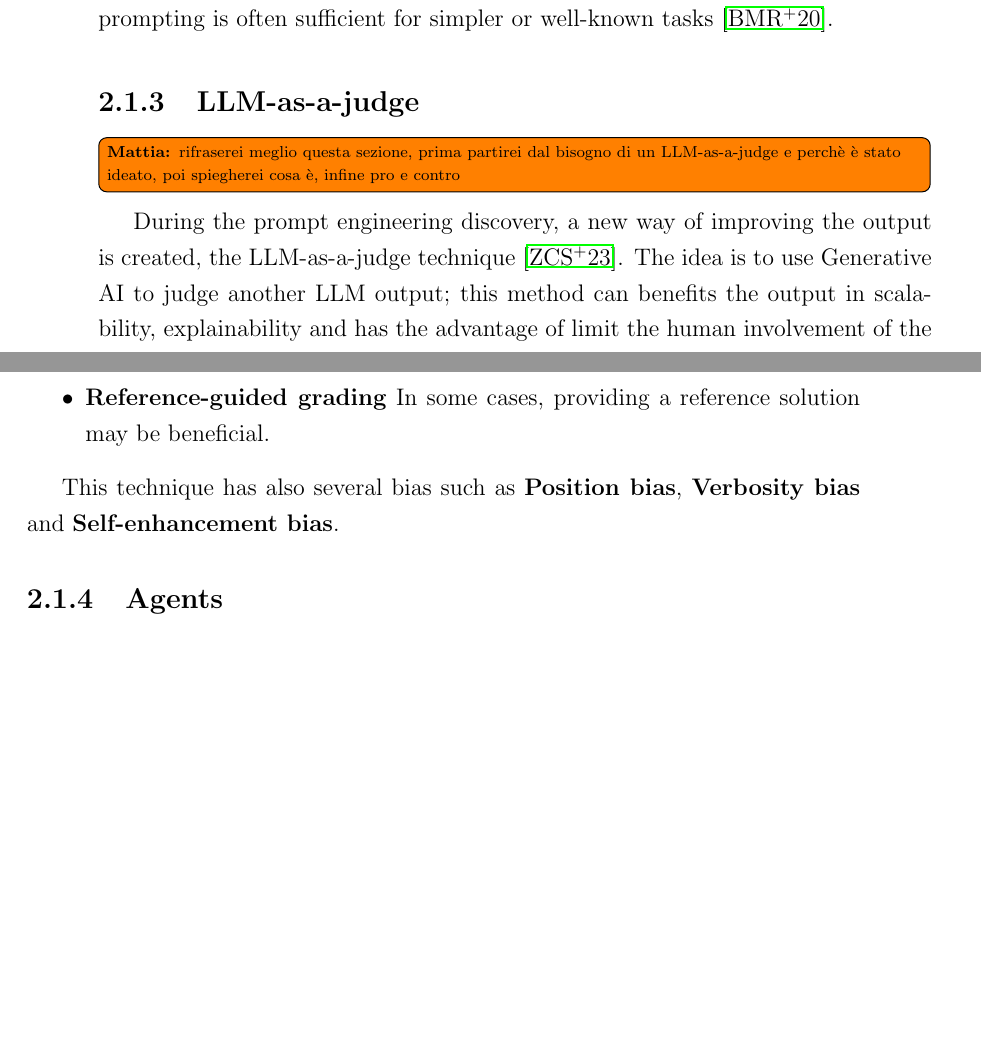
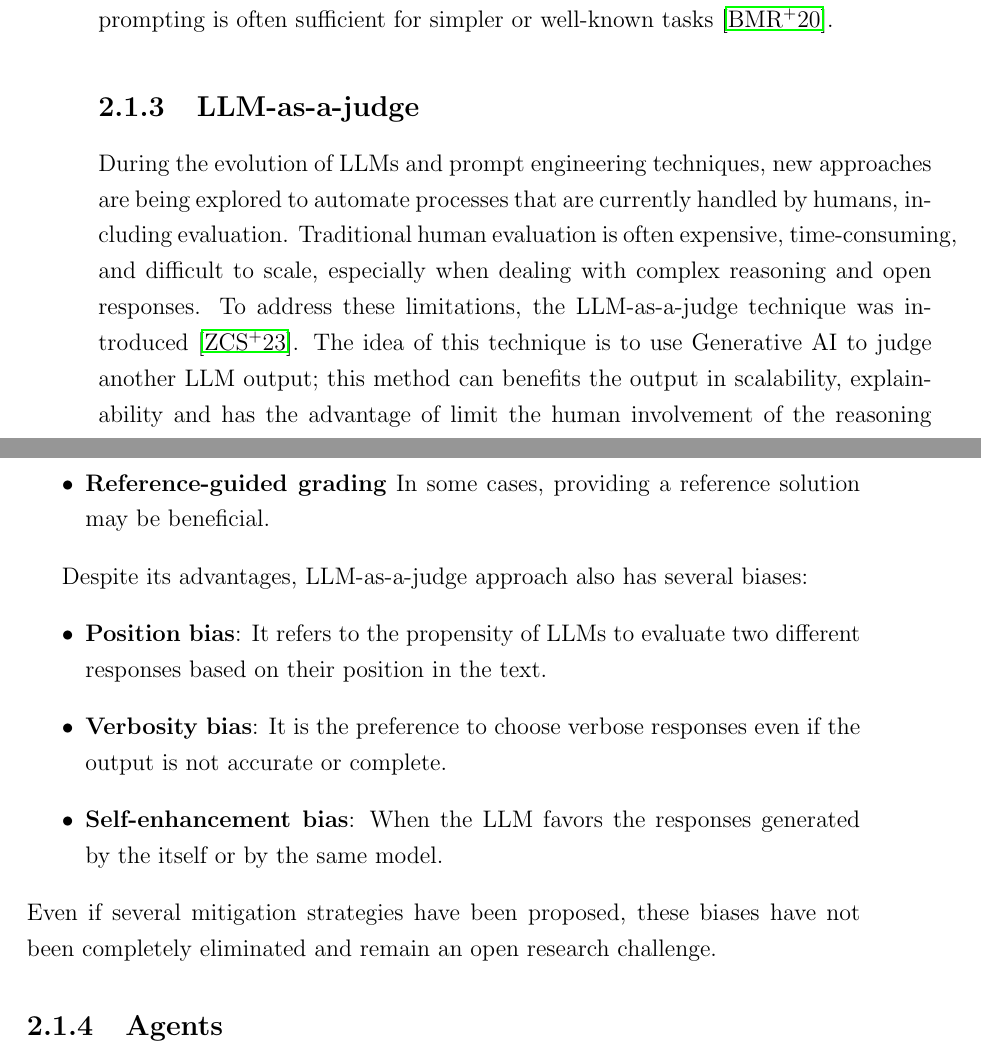
Before and after one commit to MarkRagg/GoT-Thesis, a LaTeX thesis (thesis-main.tex): two parts of pages 20 and 21 of 92, joined at a grey line, cut so that both start at the same text, the shorter picture padded with empty space. Compiled offline with pdfLaTeX.

Commit message:
complete corrections of chapter 2

```diff
--- a/thesis-main.tex
+++ b/thesis-main.tex
@@ -193,9 +193,10 @@ In general, few-shot prompting tends to perform better on
 structured or domain-specific tasks, while zero-shot prompting is often sufficient for simpler or well-known tasks~\cite{brown2020languagemodelsfewshotlearners}.
 
 \subsection{LLM-as-a-judge}
-\mattianote{rifraserei meglio questa sezione, prima partirei dal bisogno di un LLM-as-a-judge e perchè è stato ideato, poi spiegherei cosa è, infine pro e contro}
-During the prompt engineering discovery, a new way of improving the output is created, the LLM-as-a-judge technique~\cite{Zheng2023llmasajudge}.
-The idea is to use Generative AI to judge another \ac{LLM} output; this method can benefits the output in scalability, explainability and has the advantage of limit the human involvement of the reasoning process.
+During the evolution of \acp{LLM} and prompt engineering techniques, new approaches are being explored to automate processes that are currently handled by humans, including evaluation.
+Traditional human evaluation is often expensive, time-consuming, and difficult to scale, especially when dealing with complex reasoning and open responses.
+To address these limitations, the LLM-as-a-judge technique was introduced~\cite{Zheng2023llmasajudge}.
+The idea of this technique is to use Generative AI to judge another \ac{LLM} output; this method can benefits the output in scalability, explainability and has the advantage of limit the human involvement of the reasoning process.
 \\\\
 The three approaches proposed to use the LLM-as-a-judge are:
 \begin{itemize}
@@ -204,7 +205,14 @@ The three approaches proposed to use the LLM-as-a-judge are:
     \item \textbf{Reference-guided grading} In some cases, providing a reference solution may be beneficial.
 \end{itemize}
 
-This technique has also several bias such as \textbf{Position bias}, \textbf{Verbosity bias} and \textbf{Self-enhancement bias}.
+Despite its advantages, LLM-as-a-judge approach also has several biases:
+\begin{itemize}
+    \item \textbf{Position bias}: It refers to the propensity of \acp{LLM} to evaluate two different responses based on their position in the text.
+    \item \textbf{Verbosity bias}: It is the preference to choose verbose responses even if the output is not accurate or complete.
+    \item \textbf{Self-enhancement bias}: When the \ac{LLM} favors the responses generated by the itself or by the same model.
+\end{itemize}
+Even if several mitigation strategies have been proposed, these biases have not been completely eliminated and remain an open research challenge.
+
 \subsection{Agents}
 The \acp{LLM} are now good enough to start thinking about how to automate some processes or how they can be used in more contexts.
 For these reasons, the agents are created. The formal definition is:
```
Also changed, not shown: thesis-main.tex (2 more changed lines).
